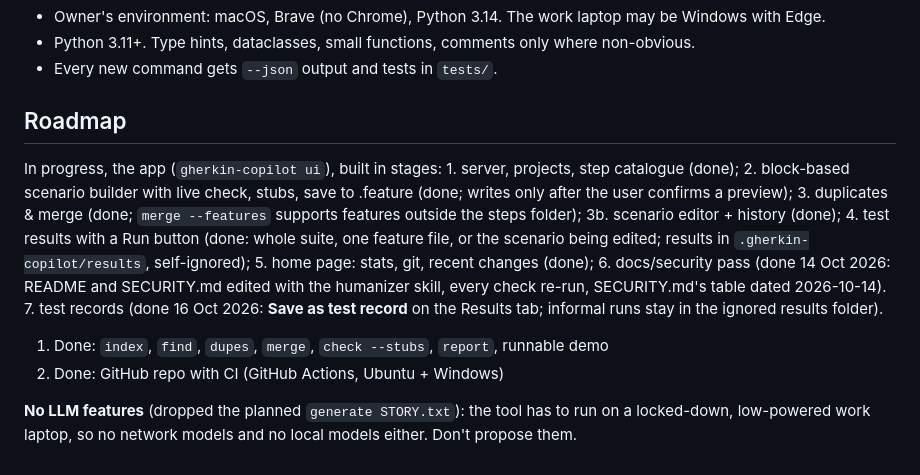
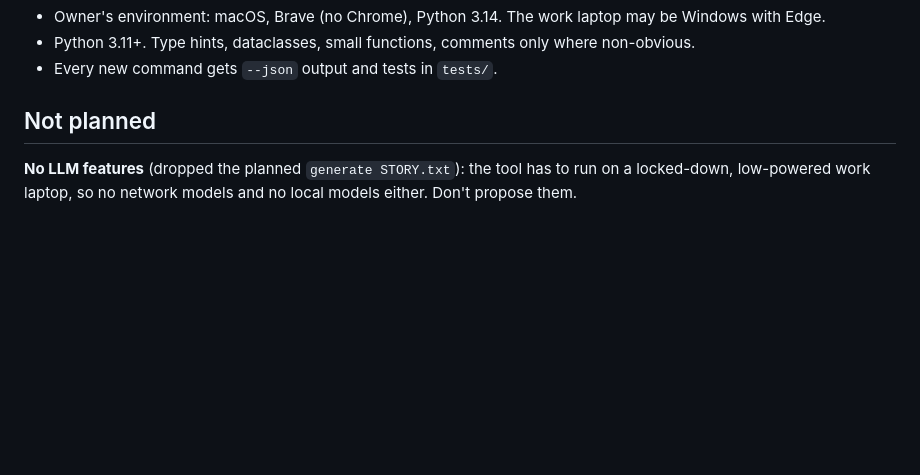
Before and after one commit to gabrielolsen06-eng/gherkin-copilot, a Markdown page: CLAUDE.md, the part around one of its changes. GitHub-like rendering; blank space fills up the shorter version.

```diff
--- a/CLAUDE.md
+++ b/CLAUDE.md
@@ -112,21 +85,7 @@ and `.github/workflows/ci.yml` if playwright changed; `tests/test_init.py` fails
 - Python 3.11+. Type hints, dataclasses, small functions, comments only where non-obvious.
 - Every new command gets `--json` output and tests in `tests/`.
 
-## Roadmap
-
-In progress, the app (`gherkin-copilot ui`), built in stages: 1. server, projects, step
-catalogue (done); 2. block-based scenario builder with live check, stubs, save to
-.feature (done; writes only after the user confirms a preview); 3. duplicates & merge
-(done; `merge --features` supports features outside the steps folder); 3b. scenario
-editor + history (done); 4. test results with a Run button (done: whole suite, one feature
-file, or the scenario being edited; results in `.gherkin-copilot/results`, self-ignored);
-5. home page: stats, git, recent changes (done); 6. docs/security pass (done 14 Oct 2026: README and SECURITY.md edited with the humanizer skill, every
-check re-run, SECURITY.md's table dated 2026-10-14). 7. test records (done 16 Oct 2026: **Save as test record** on the
-Results tab; informal runs stay in the ignored results folder).
-
-
-1. Done: `index`, `find`, `dupes`, `merge`, `check --stubs`, `report`, runnable demo
-2. Done: GitHub repo with CI (GitHub Actions, Ubuntu + Windows)
+## Not planned
 
 **No LLM features** (dropped the planned `generate STORY.txt`): the tool has to run on a
 locked-down, low-powered work laptop, so no network models and no local models either.
```
Also changed, not shown: other parts of CLAUDE.md (+28 -55 lines), 1 other file.
